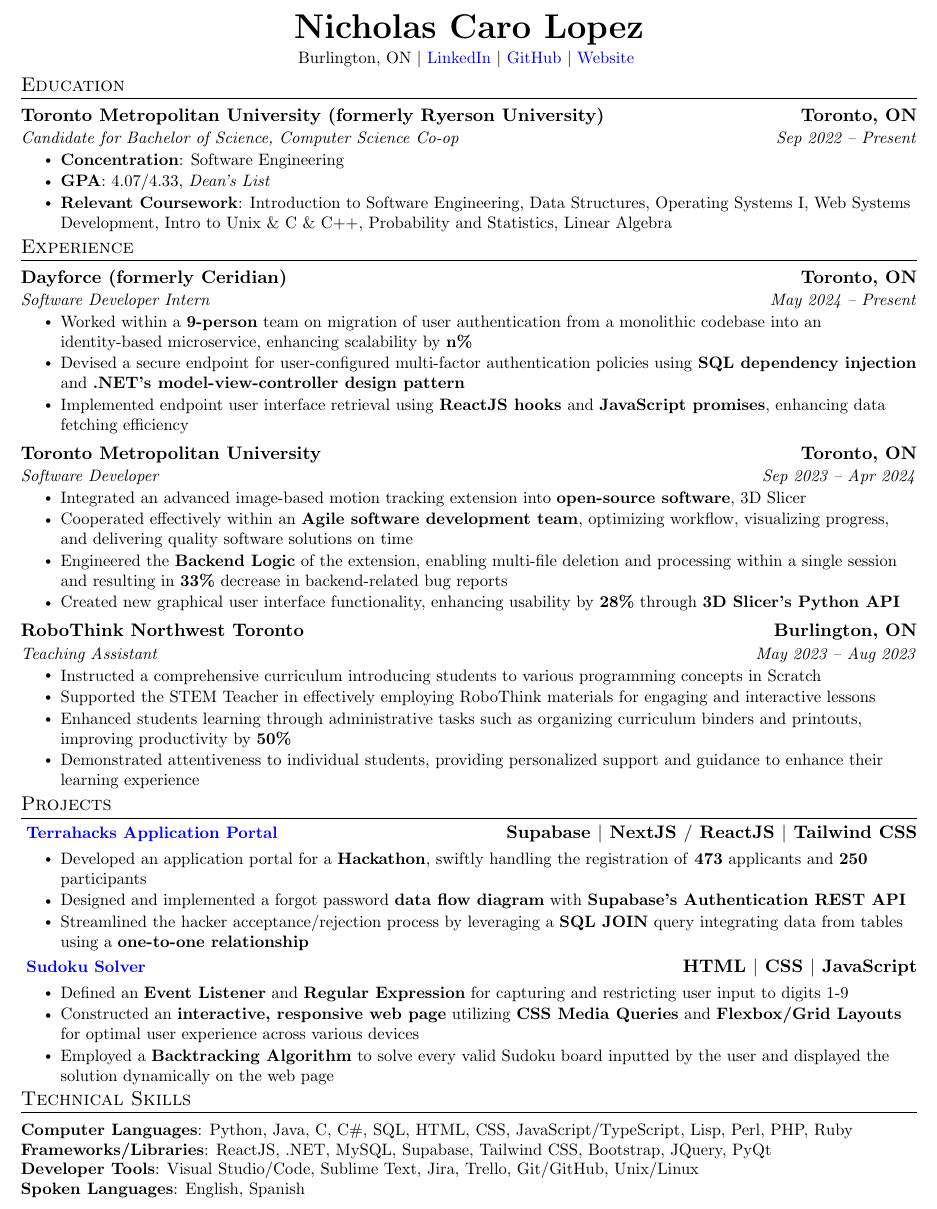
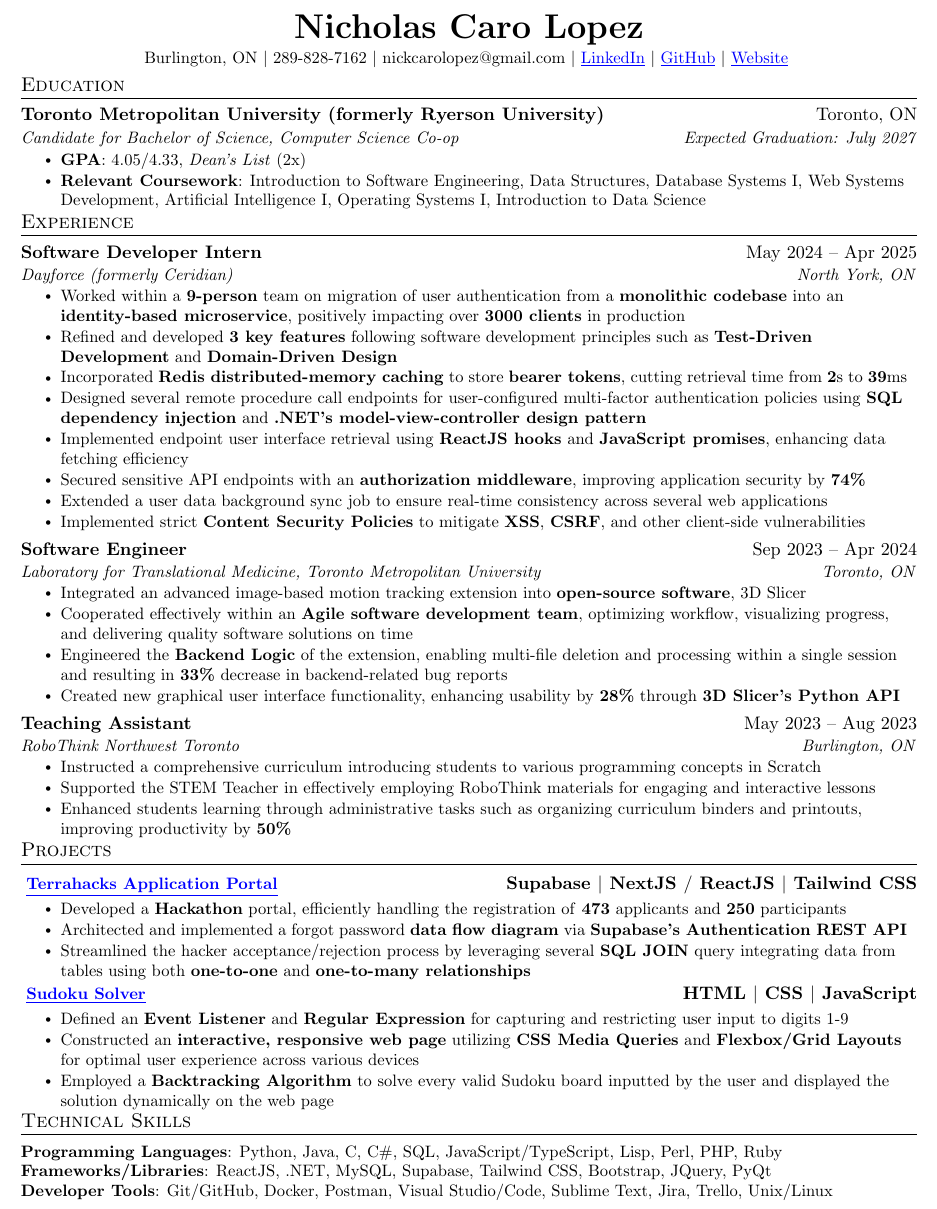
Before and after one commit to nicholas489/Resume, a LaTeX CV (resume.tex): part of the page, cut so that both start at the same text. Compiled offline with pdfLaTeX.

Commit message:
Added final dayforce bullet points

```diff
--- a/resume.tex
+++ b/resume.tex
@@ -71,7 +71,7 @@
 \newcommand{\resumeSubheading}[4]{
   \vspace{-2pt}\item
     \begin{tabular*}{1.00\textwidth}[t]{l@{\extracolsep{\fill}}r}
-      \textbf{#1} & \textbf{#2} \\
+      \textbf{#1} & #2 \\
       \textit{\small#3} & \textit{\small #4} \\
     \end{tabular*}\vspace{-7pt}
 }
@@ -108,11 +108,16 @@
 
 %----------HEADING----------
 \begin{center}
-    \textbf{\huge \scshape Nicholas Caro Lopez} \\ \vspace{3pt}
+    \textbf{\huge \scshape Nicholas Caro Lopez} \\
+    \vspace{3pt}
     \small Burlington, ON $|$
-    \href{https://www.linkedin.com/in/nicholas-caro-lopez/}{\color{blue}{LinkedIn}} $|$
-    \href{https://github.com/nicholas489}{\color{blue}{GitHub}} $|$
-    \href{https://nickcarolopez.ca}{\color{blue}{Website}}
+    289-828-7162 $|$
+    % \href{mailto:nickcarolopez@gmail.com}{\color{blue}{\underline{nickcarolopez@gmail.com}}} $|$
+    nickcarolopez@gmail.com $|$
+    \href{https://www.linkedin.com/in/nicholas-caro-lopez/}
+    {\color{blue}{\underline{LinkedIn}}} $|$
+    \href{https://github.com/nicholas489}{\color{blue}{\underline{GitHub}}} $|$
+    \href{https://nickcarolopez.ca}{\color{blue}{\underline{Website}}}
     \vspace{-9pt}
 \end{center}
 
@@ -122,11 +127,11 @@
   \resumeSubHeadingListStart
     \resumeSubheading
       {Toronto Metropolitan University (formerly Ryerson University)}{Toronto, ON}
-      {Candidate for Bachelor of Science, Computer Science Co-op}{Sep 2022 -- Present}
+      {Candidate for Bachelor of Science, Computer Science Co-op}{Expected Graduation: July 2027}
       \resumeItemListStart
-        \resumeItem{\textbf{Concentration}: Software Engineering}
-        \resumeItem{\textbf{GPA}: 4.07/4.33, \textit{Dean’s List}}
-        \resumeItem{\textbf{Relevant Coursework}: Introduction to Software Engineering, Data Structures, Operating Systems I, Web Systems Development, Intro to Unix \& C \& C++, Probability and Statistics, Linear Algebra}
+        %\resumeItem{\textbf{Concentration}: Software Engineering}
+        \resumeItem{\textbf{GPA}: 4.05/4.33, \textit{Dean’s List} (2x)}
+        \resumeItem{\textbf{Relevant Coursework}: Introduction to Software Engineering, Data Structures, Database Systems I, Web Systems Development, Artificial Intelligence I, Operating Systems I, Introduction to Data Science}
       \resumeItemListEnd
   \resumeSubHeadingListEnd
 
@@ -136,17 +141,22 @@
   \resumeSubHeadingListStart
 
     \resumeSubheading
-      {Dayforce (formerly Ceridian)}{Toronto, ON}
-      {Software Developer Intern}{May 2024 -- Present}
+      {Software Developer Intern}{May 2024 -- Apr 2025}
+      {Dayforce (formerly Ceridian)}{North York, ON}
       \resumeItemListStart
-        \resumeItem{Worked within a \textbf{9-person} team on migration of user authentication from a monolithic codebase into an identity-based microservice, enhancing scalability by \textbf{n\%}}
-        % Both bullet points below are WIPs
-        \resumeItem{Devised a secure endpoint for user-configured multi-factor authentication policies using \textbf{SQL dependency injection} and \textbf{.NET's model-view-controller design pattern}}
+        \resumeItem{Worked within a \textbf{9-person} team on migration of user authentication from a \textbf{monolithic codebase} into an \textbf{identity-based microservice}, positively impacting over \textbf{3000 clients} in production}
+        \resumeItem{Refined and developed \textbf{3 key features} following software development principles such as \textbf{Test-Driven Development} and \textbf{Domain-Driven Design}}
+        \resumeItem{Incorporated \textbf{Redis distributed-memory caching} to store \textbf{bearer tokens}, cutting retrieval time from \textbf{2}s to \textbf{39}ms}
+        \resumeItem{Designed several remote procedure call endpoints for user-configured multi-factor authentication policies using \textbf{SQL dependency injection} and \textbf{.NET's model-view-controller design pattern}}
         \resumeItem{Implemented endpoint user interface retrieval using \textbf{ReactJS hooks} and \textbf{JavaScript promises}, enhancing data fetching efficiency}
+        \resumeItem{Secured sensitive API endpoints with an \textbf{authorization middleware}, improving application security by \textbf{74\%}}
+        \resumeItem{Extended a user data background sync job to ensure real-time consistency across several web applications }
+        \resumeItem{Implemented strict \textbf{Content Security Policies} to mitigate \textbf{XSS}, \textbf{CSRF}, and other client-side vulnerabilities}
+
       \resumeItemListEnd
     \resumeSubheading
-      {Toronto Metropolitan University}{Toronto, ON}
-      {Software Developer}{Sep 2023 -- Apr 2024}
+      {Software Engineer}{Sep 2023 -- Apr 2024}
+      {Laboratory for Translational Medicine, Toronto Metropolitan University}{Toronto, ON}
       \resumeItemListStart
         \resumeItem{Integrated an advanced image-based motion tracking extension into \textbf{open-source software}, 3D Slicer}
         \resumeItem{Cooperated effectively within an \textbf{Agile software development team}, optimizing workflow, visualizing progress, and delivering quality software solutions on time}
@@ -155,13 +165,12 @@
       \resumeItemListEnd
 
     \resumeSubheading
+      {Teaching Assistant}{May 2023 -- Aug 2023}
       {RoboThink Northwest Toronto}{Burlington, ON}
-      {Teaching Assistant}{May 2023 -- Aug 2023}
       \resumeItemListStart
         \resumeItem{Instructed a comprehensive curriculum introducing students to various programming concepts in Scratch}
         \resumeItem{Supported the STEM Teacher in effectively employing RoboThink materials for engaging and interactive lessons}
         \resumeItem{Enhanced students learning through administrative tasks such as organizing curriculum binders and printouts, improving productivity by \textbf{50\%}}
-        \resumeItem{Demonstrated attentiveness to individual students, providing personalized support and guidance to enhance their learning experience}
     \resumeItemListEnd
   \resumeSubHeadingListEnd
 
@@ -169,20 +178,21 @@
 %-----------PROJECTS-----------
 \section{Projects}
     \resumeSubHeadingListStart
-      \vspace{-3pt}
       \resumeProjectHeading
         {
-        \textbf{\href{https://portal.terrahacks.ca}{\color{blue}Terrahacks Application Portal}}
+        \textbf{\href{https://terrahacks.ca/}
+        {\color{blue}\underline{Terrahacks Application Portal}}}
         }{\textbf{Supabase $|$ NextJS $/$ ReactJS $|$ Tailwind CSS}}
         \resumeItemListStart
-            \resumeItem{Developed an application portal for a \textbf{Hackathon}, swiftly handling the registration of \textbf{473} applicants and \textbf{250} participants}
-            \resumeItem{Designed and implemented a forgot password \textbf{data flow diagram} with \textbf{Supabase's  Authentication REST API}}
-            \resumeItem{Streamlined the hacker acceptance/rejection process by leveraging a \textbf{SQL JOIN} query integrating data from tables using a \textbf{one-to-one relationship}}
+            \resumeItem{Developed a \textbf{Hackathon} portal, efficiently handling the registration of \textbf{473} applicants and \textbf{250} participants}
+            \resumeItem{Architected and implemented a forgot password \textbf{data flow diagram} via \textbf{Supabase's  Authentication REST API}}
+            \resumeItem{Streamlined the hacker acceptance/rejection process by leveraging several \textbf{SQL JOIN} query integrating data from tables using both \textbf{one-to-one} and
+            \textbf{one-to-many relationships}}
           \resumeItemListEnd
       \vspace{-7pt}
       \resumeProjectHeading
           {
-          \textbf{\href{https://nicholas489.github.io/Sudoku_Solver/}{\color{blue}Sudoku Solver}}
+          \textbf{\href{https://nicholas489.github.io/Sudoku_Solver/}{\color{blue}\underline{Sudoku Solver}}}
           }{\textbf{HTML $|$ CSS $|$ JavaScript}}
           \resumeItemListStart
             \resumeItem{Defined an \textbf{Event Listener} and \textbf{Regular Expression} for capturing and restricting user input to digits 1-9}
@@ -197,10 +207,9 @@
 \section{Technical Skills}
  \begin{itemize}[leftmargin=0.0in, label={}]
     \small{\item{
-     \textbf{Computer Languages}{: Python, Java, C, C\#, SQL, HTML, CSS, JavaScript/TypeScript, Lisp, Perl, PHP, Ruby} \\
+     \textbf{Programming Languages}{: Python, Java, C, C\#, SQL, JavaScript/TypeScript, Lisp, Perl, PHP, Ruby} \\
      \textbf{Frameworks/Libraries}{: ReactJS, .NET, MySQL, Supabase, Tailwind CSS, Bootstrap, JQuery, PyQt} \\
-     \textbf{Developer Tools}{: Visual Studio/Code, Sublime Text, Jira, Trello, Git/GitHub, Unix/Linux} \\
-     \textbf{Spoken Languages}{: English, Spanish}
+     \textbf{Developer Tools}{: Git/GitHub, Docker, Postman, Visual Studio/Code, Sublime Text, Jira, Trello, Unix/Linux}
     }}
  \end{itemize}
 %-------------------------------------------
```
Also changed, not shown: resume.pdf.
